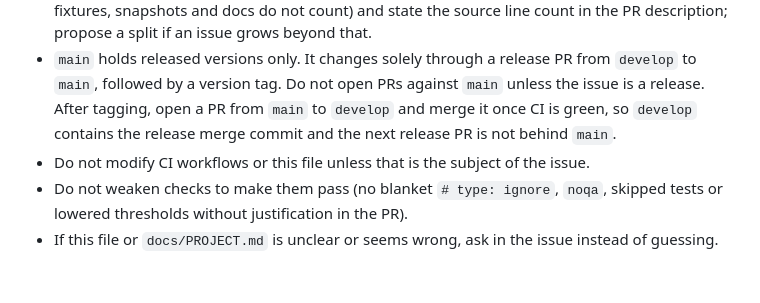
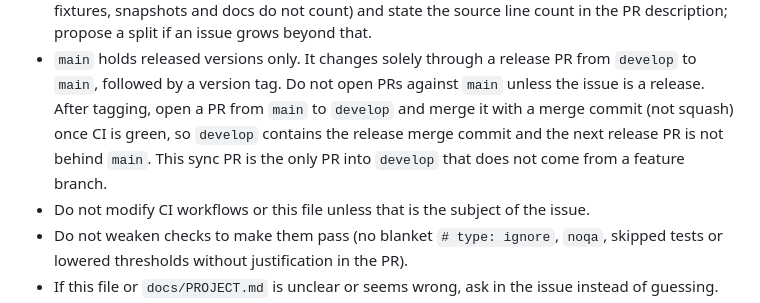
Before and after one commit to m-c-v-k/pbi-report-validator, a Markdown page: CLAUDE.md, the part around the change. GitHub-like rendering; blank space fills up the shorter version.

Commit message:
Clarify release sync PR: merge commit, allowed exception
Co-Authored-By: Claude Opus 5.5 <noreply@anthropic.com>

```diff
--- a/CLAUDE.md
+++ b/CLAUDE.md
@@ -122,8 +122,10 @@ integrations/ ALL I/O: filesystem, Power BI REST API, Anthropic API, env config.
 - `main` holds released versions only. It changes solely through a release PR
   from `develop` to `main`, followed by a version tag. Do not open PRs against
   `main` unless the issue is a release. After tagging, open a PR from `main`
-  to `develop` and merge it once CI is green, so `develop` contains the
-  release merge commit and the next release PR is not behind `main`.
+  to `develop` and merge it with a merge commit (not squash) once CI is
+  green, so `develop` contains the release merge commit and the next release
+  PR is not behind `main`. This sync PR is the only PR into `develop` that
+  does not come from a feature branch.
 - Do not modify CI workflows or this file unless that is the subject of the issue.
 - Do not weaken checks to make them pass (no blanket `# type: ignore`, `noqa`,
   skipped tests or lowered thresholds without justification in the PR).
```
